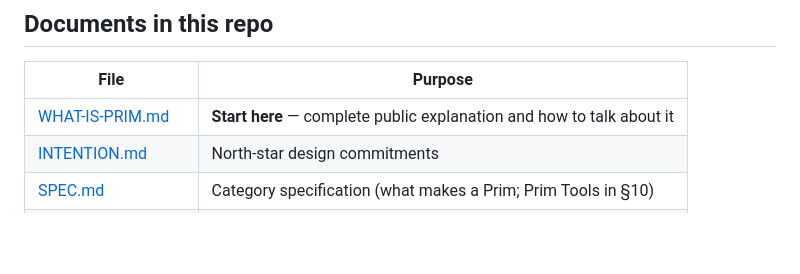
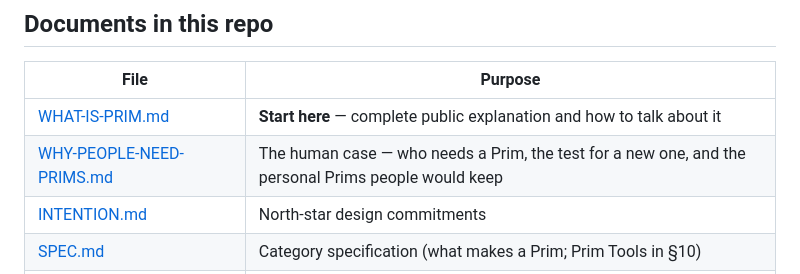
Before and after one commit to eidos-agi/prim, a Markdown page: README.md, the part around the change. GitHub-like rendering; blank space fills up the shorter version.

```diff
--- a/README.md
+++ b/README.md
@@ -105,6 +105,7 @@ Full communication guide: [WHAT-IS-PRIM.md](./WHAT-IS-PRIM.md).
 | File | Purpose |
 |------|---------|
 | [WHAT-IS-PRIM.md](./WHAT-IS-PRIM.md) | **Start here** — complete public explanation and how to talk about it |
+| [WHY-PEOPLE-NEED-PRIMS.md](./WHY-PEOPLE-NEED-PRIMS.md) | The human case — who needs a Prim, the test for a new one, and the personal Prims people would keep |
 | [INTENTION.md](./INTENTION.md) | North-star design commitments |
 | [SPEC.md](./SPEC.md) | Category specification (what makes a Prim; Prim Tools in §10) |
 | [FAMILY.md](./FAMILY.md) | Map of `prim.*` profiles |
```
Also changed, not shown: WHY-PEOPLE-NEED-PRIMS.md (added, +133 -0 lines).
